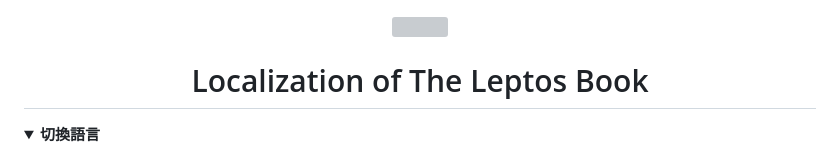
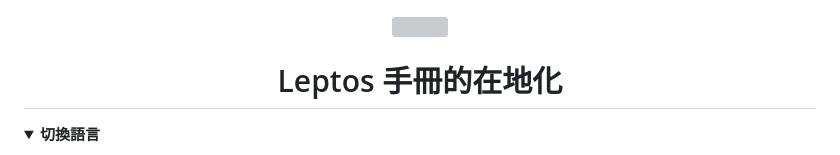
Before and after one commit to localizethedocs/leptos-book-l10n, a Markdown page: README.zh_TW.md, the part around the change. GitHub-like rendering; folded sections open; grey boxes are pictures that could not be loaded.

Commit message:
🌐 tr(readme): download 'all' translations from Crowdin
French(fr):
  Translated: 0% (Words: 0/586, Phrases: 0/132)
  Proofread: 0% (Words: 0/586, Phrases: 0/132)
Korean(ko):
  Translated: 66% (Words: 388/586, Phrases: 88/132)
  Proofread: 0% (Words: 0/586, Phrases: 0/132)
Russian(ru):
  Translated: 0% (Words: 0/586, Phrases: 0/132)
  Proofread: 0% (Words: 0/586, Phrases: 0/132)
Chinese Simplified(zh-CN):
  Translated: 18% (Words: 108/586, Phrases: 47/132)
  Proofread: 2% (Words: 14/586, Phrases: 4/132)
Chinese Traditional(zh-TW):
  Translated: 54% (Words: 318/586, Phrases: 80/132)
  Proofread: 54% (Words: 318/586, Phrases: 80/132)

Created by the GitHub Actions:

- File: https://github.com/localizethedocs/leptos-book-l10n/actions/workflows/ci-crowdin-update-readme.yml
- Run: https://github.com/localizethedocs/leptos-book-l10n/actions/runs/25356016341
- Job: https://github.com/localizethedocs/leptos-book-l10n/actions/runs/25356016341/job/74345340001

```diff
--- a/README.zh_TW.md
+++ b/README.zh_TW.md
@@ -7,7 +7,7 @@
 </div>
 
 <div align="center">
-<h1 id="localization-of-the-leptos-book">Localization of The Leptos Book</h1>
+<h1 id="localization-of-the-leptos-book">Leptos 手冊的在地化</h1>
 </div>
 
 <details><summary><strong>切換語言</strong></summary>
```
